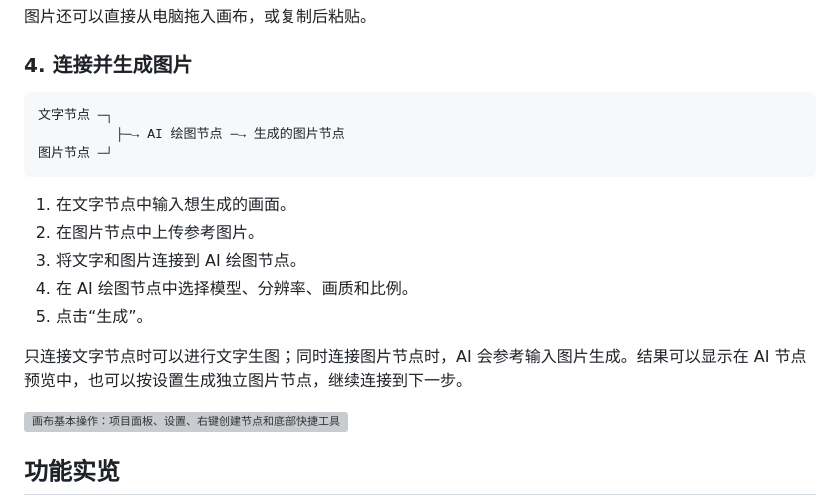
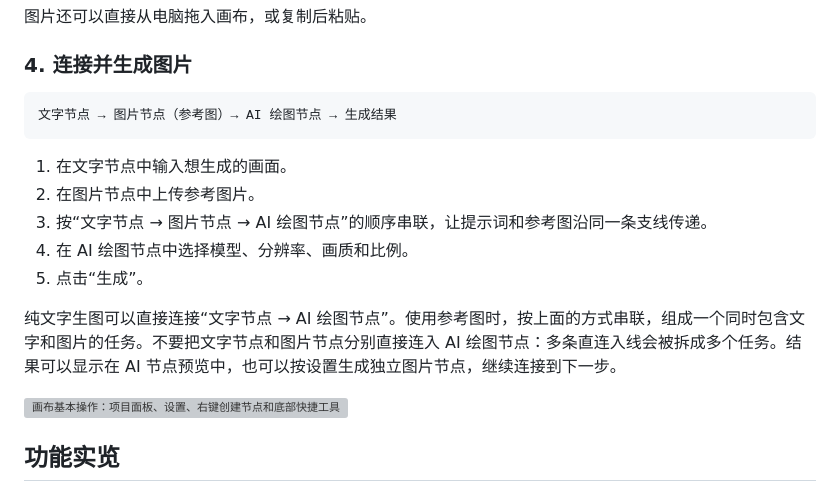
Before and after one commit to wuxinliuyun-art/canvasflow, a Markdown page: README.md, the part around the change. GitHub-like rendering; grey boxes are pictures that could not be loaded.

````diff
--- a/README.md
+++ b/README.md
@@ -93,18 +93,16 @@ macOS 下载包以各 Release 实际提供的资产为准；最新 Release 页
 ### 4. 连接并生成图片
 
 ```text
-文字节点 ─┐
-          ├─→ AI 绘图节点 ─→ 生成的图片节点
-图片节点 ─┘
+文字节点 → 图片节点（参考图）→ AI 绘图节点 → 生成结果
 ```
 
 1. 在文字节点中输入想生成的画面。
 2. 在图片节点中上传参考图片。
-3. 将文字和图片连接到 AI 绘图节点。
+3. 按“文字节点 → 图片节点 → AI 绘图节点”的顺序串联，让提示词和参考图沿同一条支线传递。
 4. 在 AI 绘图节点中选择模型、分辨率、画质和比例。
 5. 点击“生成”。
 
-只连接文字节点时可以进行文字生图；同时连接图片节点时，AI 会参考输入图片生成。结果可以显示在 AI 节点预览中，也可以按设置生成独立图片节点，继续连接到下一步。
+纯文字生图可以直接连接“文字节点 → AI 绘图节点”。使用参考图时，按上面的方式串联，组成一个同时包含文字和图片的任务。不要把文字节点和图片节点分别直接连入 AI 绘图节点：多条直连入线会被拆成多个任务。结果可以显示在 AI 节点预览中，也可以按设置生成独立图片节点，继续连接到下一步。
 
 ![画布基本操作：项目面板、设置、右键创建节点和底部快捷工具](docs/images/canvas-overview.png)
 
````
Also changed, not shown: README_EN.md (+3 -5 lines).
